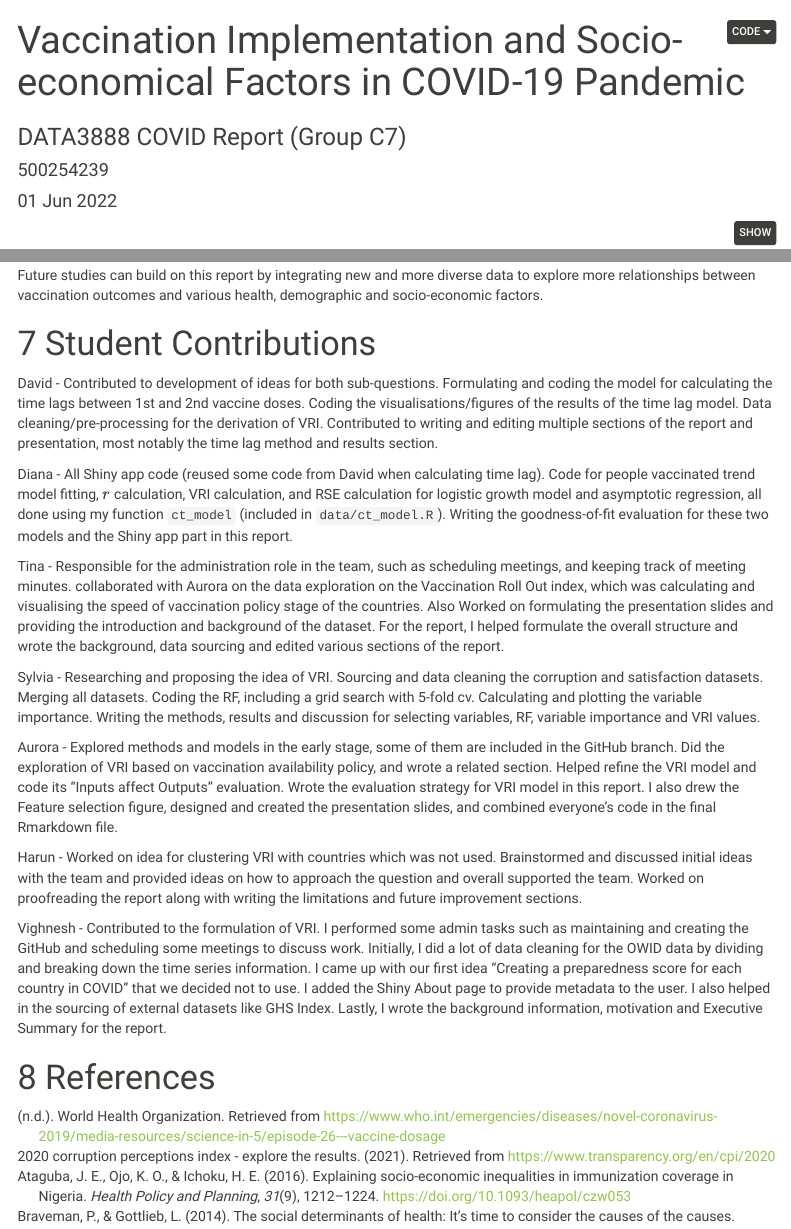
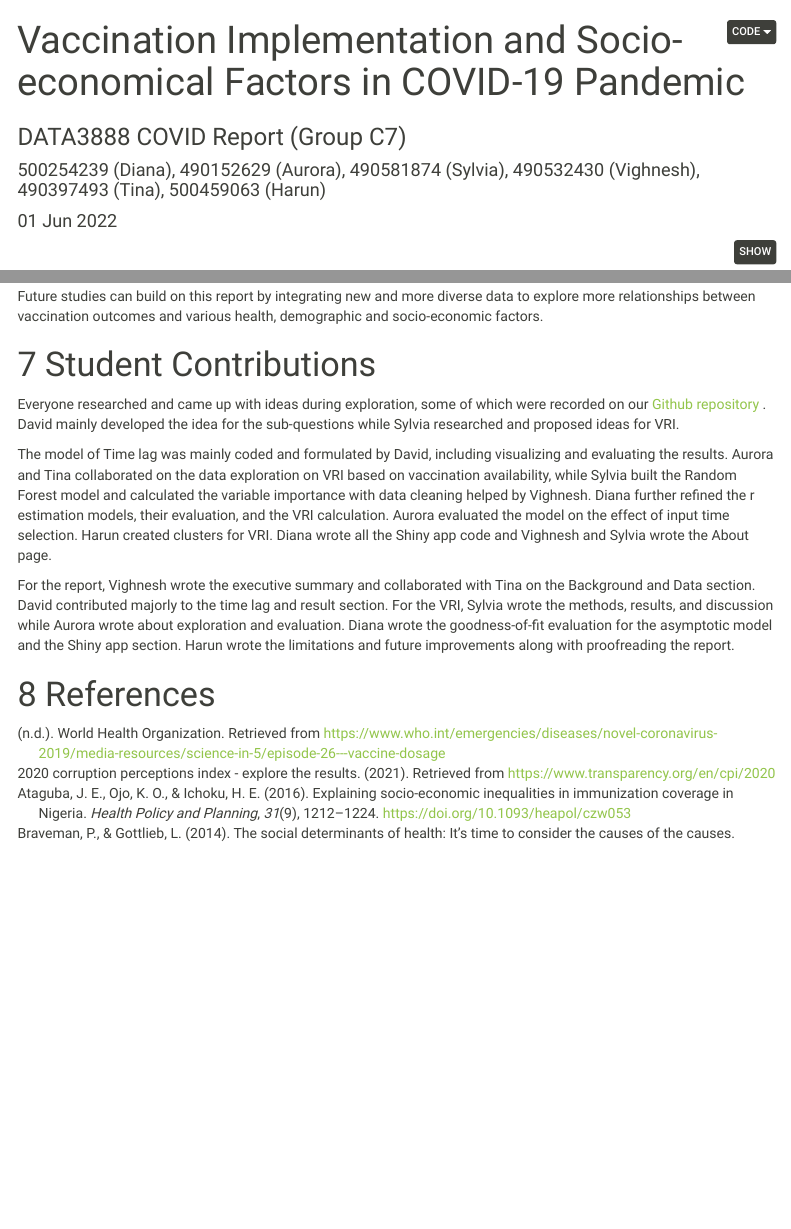
Before and after one commit to Vighnesh17/DATA3888--COVID, an R Markdown document (report.Rmd): the page in a window 1100 px wide, from its top, and a second part further down, joined at a grey line. Rendered offline with R 4.5, knitr and Pandoc, with nearby package versions; some code elsewhere in the file could not run offline; menus at the side of the page are left out.

Commit message:
Report Final version

```diff
--- a/report.Rmd
+++ b/report.Rmd
@@ -1,7 +1,7 @@
 ---
 title: "Vaccination Implementation and Socio-economical Factors in COVID-19 Pandemic"
 subtitle: "DATA3888 COVID Report (Group C7)"
-author: '500254239'
+author: '500254239 (Diana), 490152629 (Aurora), 490581874 (Sylvia), 490532430 (Vighnesh), 490397493 (Tina), 500459063 (Harun)'
 date: "`r format(Sys.time(), '%d %b %Y')`"
 output:
   bookdown::html_document2:
@@ -956,20 +956,11 @@ Future studies can build on this report by integrating new and more diverse data
 
 # Student Contributions
 
-David - Contributed to development of ideas for both sub-questions. Formulating and coding the model for calculating the time lags between 1st and 2nd vaccine doses. Coding the visualisations/figures of the results of the time lag model. Data cleaning/pre-processing for the derivation of VRI. Contributed to writing and editing multiple sections of the report and presentation, most notably the time lag method and results section.
+Everyone researched and came up with ideas during exploration, some of which were recorded on our [Github repository](https://github.com/Vighnesh17/DATA3888--COVID) . David mainly developed the idea for the sub-questions while Sylvia researched and proposed  ideas for VRI.
 
-Diana - All Shiny app code (reused some code from David when calculating time lag). Code for people vaccinated trend model fitting, $r$ calculation, VRI calculation, and RSE calculation for logistic growth model and asymptotic regression, all done using my function `ct_model` (included in `data/ct_model.R`). Writing the goodness-of-fit evaluation for these two models and the Shiny app part in this report.
+The model of Time lag was mainly coded and formulated by David, including visualizing and evaluating the results. Aurora and Tina collaborated on the data exploration on VRI based on vaccination availability, while Sylvia built the Random Forest model and calculated the variable importance with data cleaning helped by Vighnesh. Diana further refined the r estimation models, their evaluation, and the VRI calculation. Aurora evaluated the model on the effect of input time selection. Harun created clusters for VRI. Diana wrote all the Shiny app code and Vighnesh and Sylvia wrote the About page.
 
-
-Tina - Responsible for the administration role in the team, such as scheduling meetings, and keeping track of meeting minutes.  collaborated with Aurora on the data exploration on the Vaccination Roll Out index, which was calculating and visualising the speed of vaccination policy stage of the countries. Also Worked on formulating the presentation slides and providing the introduction and background of the dataset. For the report, I helped formulate the overall structure and wrote the background, data sourcing and edited various sections of the report.
-
-Sylvia - Researching and proposing the idea of VRI. Sourcing and data cleaning the corruption and satisfaction datasets. Merging all datasets. Coding the RF, including a grid search with 5-fold cv. Calculating and plotting the variable importance. Writing the methods, results and discussion for selecting variables, RF, variable importance and VRI values.
-
-Aurora - Explored methods and models in the early stage, some of them are included in the GitHub branch. Did the exploration of VRI based on vaccination availability policy, and wrote a related section. Helped refine the VRI model and code its “Inputs affect Outputs” evaluation. Wrote the evaluation strategy for VRI model in this report. I also drew the Feature selection figure, designed and created the presentation slides, and combined everyone’s code in the final Rmarkdown file.
-
-Harun - Worked on idea for clustering VRI with countries which was not used. Brainstormed and discussed initial ideas with the team and provided ideas on how to approach the question and overall supported the team. Worked on proofreading the report along with writing the limitations and future improvement sections.
-
-Vighnesh - Contributed to the formulation of VRI. I performed some admin tasks such as maintaining and creating the GitHub and scheduling some meetings to discuss work. Initially, I did a lot of data cleaning for the OWID data by dividing and breaking down the time series information. I came up with our first idea “Creating a preparedness score for each country in COVID” that we decided not to use. I added the Shiny About page to provide metadata to the user. I also helped in the sourcing of external datasets like GHS Index. Lastly, I wrote the background information, motivation and Executive Summary for the report.
+For the report, Vighnesh wrote the executive summary and collaborated with Tina on the Background and Data section. David contributed majorly to the time lag and result section. For the VRI, Sylvia wrote the methods, results, and discussion while Aurora wrote about exploration and evaluation. Diana wrote the goodness-of-fit evaluation for the asymptotic model and the Shiny app section. Harun wrote the limitations and future improvements along with proofreading the report.
 
 
 # References
```
